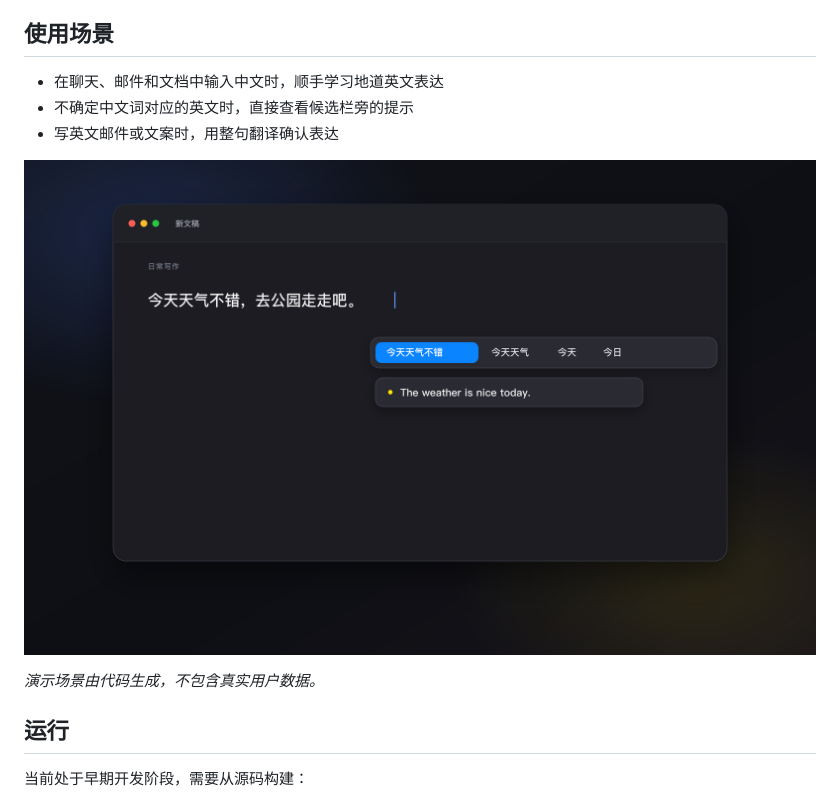
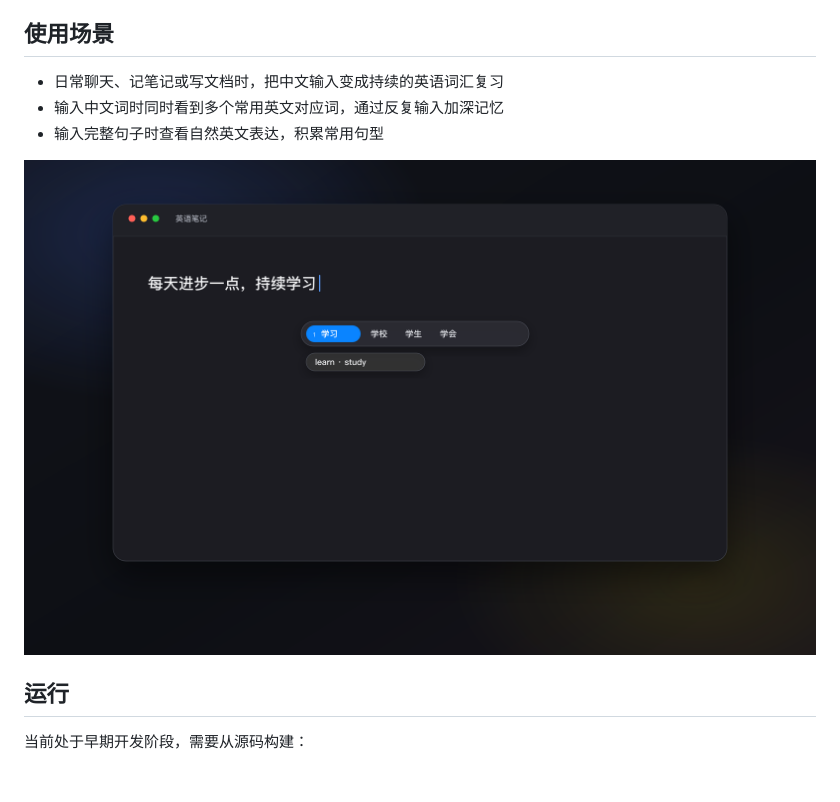
Before and after one commit to jsogn/Glint, a Markdown page: README.md, the part around the change. GitHub-like rendering; pictures changed too: docs/assets/glint-usage.png; blank space fills up the shorter version.

Commit message:
Refine learning scenario demo

```diff
--- a/README.md
+++ b/README.md
@@ -18,13 +18,11 @@ Glint 不替换苹果输入法，不抢焦点，也不打断输入。它跟随
 
 ## 使用场景
 
-- 在聊天、邮件和文档中输入中文时，顺手学习地道英文表达
-- 不确定中文词对应的英文时，直接查看候选栏旁的提示
-- 写英文邮件或文案时，用整句翻译确认表达
+- 日常聊天、记笔记或写文档时，把中文输入变成持续的英语词汇复习
+- 输入中文词时同时看到多个常用英文对应词，通过反复输入加深记忆
+- 输入完整句子时查看自然英文表达，积累常用句型
 
-![Glint 使用场景演示](docs/assets/glint-usage.png)
-
-*演示场景由代码生成，不包含真实用户数据。*
+![在日常中文输入中学习英文](docs/assets/glint-usage.png)
 
 ## 运行
 
```
Also changed, not shown: 1 other file.
